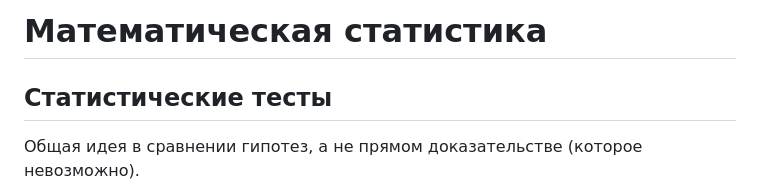
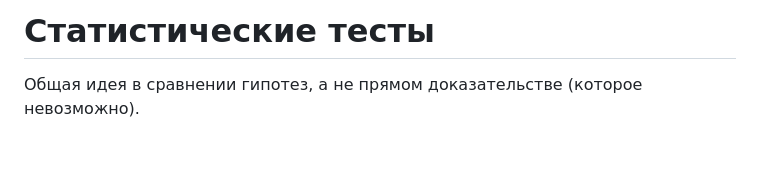
Before and after one commit to AndreyChugunovAC1/notes, a Markdown page: probtheory/stat_tests.md, the part around one of its changes. GitHub-like rendering; blank space fills up the shorter version.

```diff
--- a/probtheory/stat.md
+++ b/probtheory/stat_tests.md
@@ -1,7 +1,4 @@
-# Математическая статистика
-
-Статистические тесты
--
+# Статистические тесты
 
 Общая идея в сравнении гипотез, а не прямом доказательстве (которое невозможно).
 
```
Also changed, not shown: other parts of probtheory/stat_tests.md (+83 -1 lines), cg/base.md (added, +16 -0 lines), probtheory/math_stat.md (added, +13 -0 lines).
